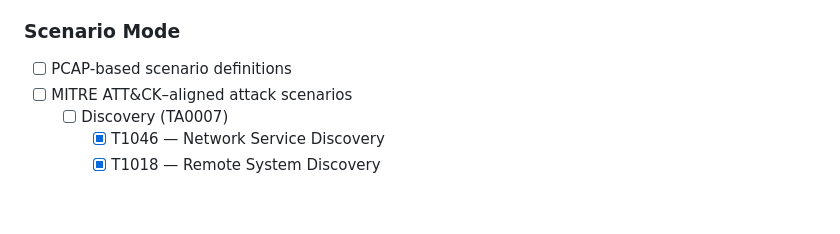
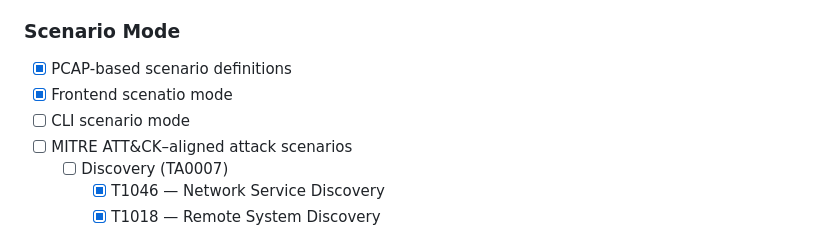
Before and after one commit to testardou/PacketFeeder, a Markdown page: README.md, the part around the change. Drawn GitHub-style; blank space fills up the shorter version.

```diff
--- a/README.md
+++ b/README.md
@@ -234,7 +234,9 @@ This lab generates/replays traffic on an isolated network (lab-ovs) and captures
 
 ### Scenario Mode
 
-- [ ] PCAP-based scenario definitions
+- [x] PCAP-based scenario definitions
+- [x] Frontend scenatio mode
+- [ ] CLI scenario mode
 - [ ] MITRE ATT&CK–aligned attack scenarios
   - [ ] Discovery (TA0007)
     - [x] T1046 — Network Service Discovery
```
